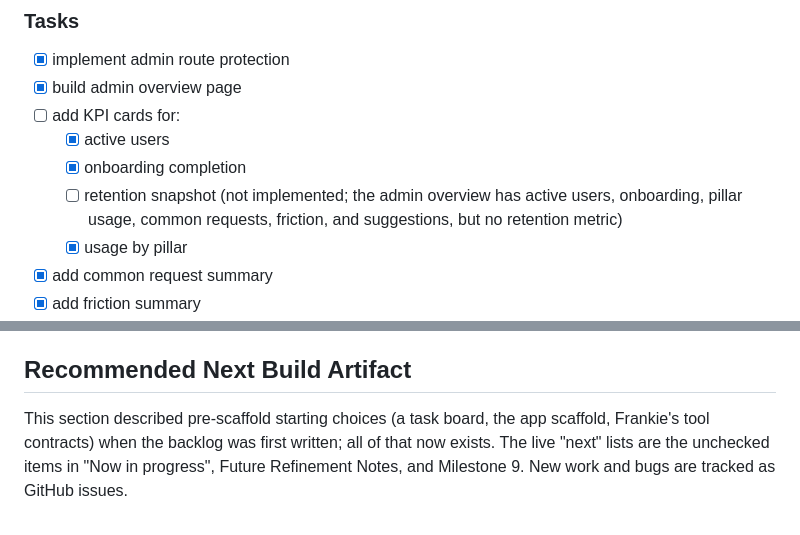
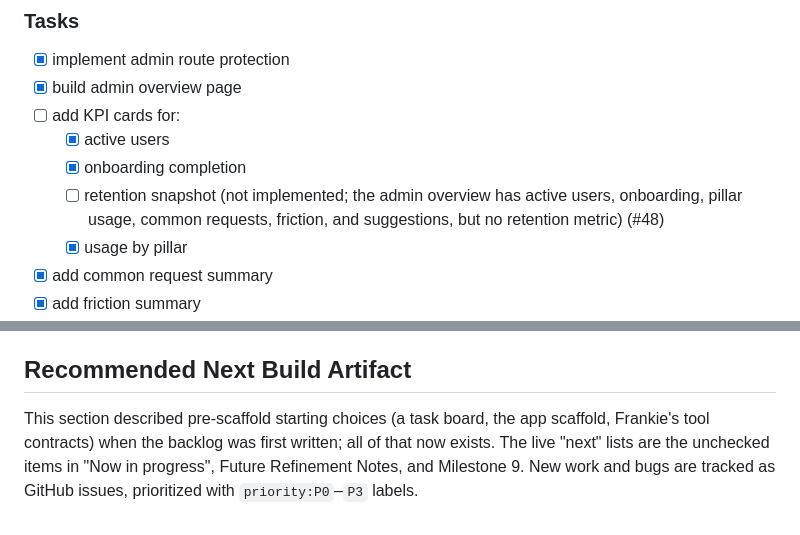
Before and after one commit to michaeldito/frankie-fit, a Markdown page: docs/implementation-backlog.md, 2 parts joined by grey strips. Drawn GitHub-style.

```diff
--- a/docs/implementation-backlog.md
+++ b/docs/implementation-backlog.md
@@ -410,7 +411,7 @@ Provide the smallest useful admin product-health surface.
 - [ ] add KPI cards for:
   - [x] active users
   - [x] onboarding completion
-  - [ ] retention snapshot (not implemented; the admin overview has active users, onboarding, pillar usage, common requests, friction, and suggestions, but no retention metric)
+  - [ ] retention snapshot (not implemented; the admin overview has active users, onboarding, pillar usage, common requests, friction, and suggestions, but no retention metric) (#48)
   - [x] usage by pillar
 - [x] add common request summary
 - [x] add friction summary
@@ -539,4 +540,4 @@ Native mobile is now active in the repo, but the scope should stay tight:
 
 ## Recommended Next Build Artifact
 
-This section described pre-scaffold starting choices (a task board, the app scaffold, Frankie's tool contracts) when the backlog was first written; all of that now exists. The live "next" lists are the unchecked items in "Now in progress", Future Refinement Notes, and Milestone 9. New work and bugs are tracked as GitHub issues.
+This section described pre-scaffold starting choices (a task board, the app scaffold, Frankie's tool contracts) when the backlog was first written; all of that now exists. The live "next" lists are the unchecked items in "Now in progress", Future Refinement Notes, and Milestone 9. New work and bugs are tracked as GitHub issues, prioritized with `priority:P0`–`P3` labels.
```
Also changed, not shown: other parts of docs/implementation-backlog.md (+9 -8 lines).
